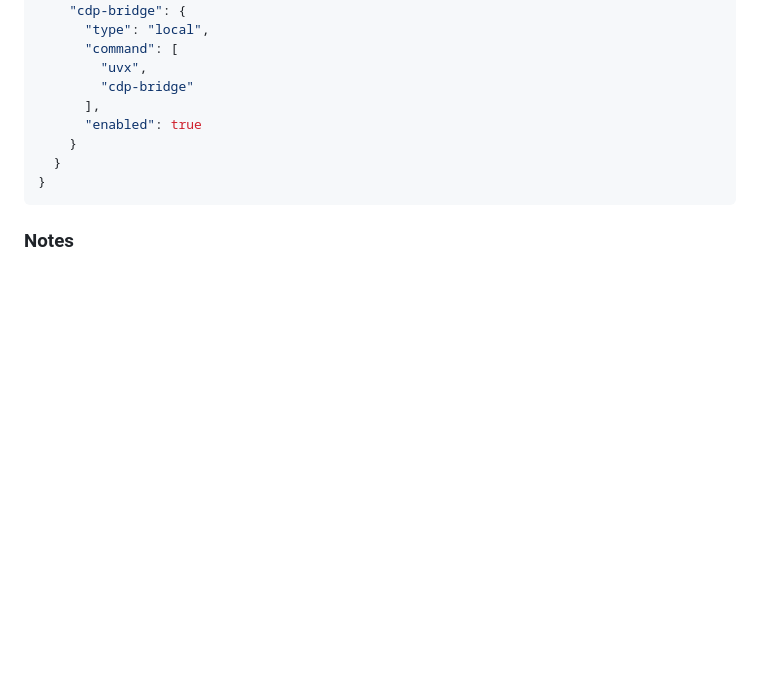
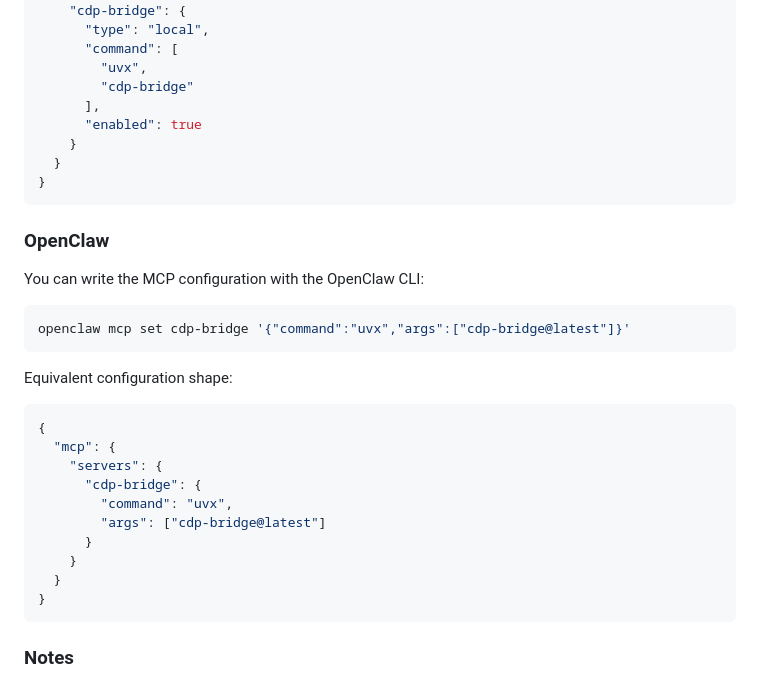
Before and after one commit to Unagi-cq/cdp-bridge-mcp, a Markdown page: doc/README_EN.md, the part around the change. Drawn GitHub-style; blank space fills up the shorter version.

Commit message:
feat(0.1.5):add openclaw config

````diff
--- a/doc/README_EN.md
+++ b/doc/README_EN.md
@@ -136,6 +136,29 @@ Configure it in `~/.config/opencode/opencode.json`:
 }
 ```
 
+### OpenClaw
+
+You can write the MCP configuration with the OpenClaw CLI:
+
+```bash
+openclaw mcp set cdp-bridge '{"command":"uvx","args":["cdp-bridge@latest"]}'
+```
+
+Equivalent configuration shape:
+
+```json
+{
+  "mcp": {
+    "servers": {
+      "cdp-bridge": {
+        "command": "uvx",
+        "args": ["cdp-bridge@latest"]
+      }
+    }
+  }
+}
+```
+
 ### Notes
 
 - This project requires Python 3.10 or newer.
````
Also changed, not shown: README.md (+23 -0 lines).
